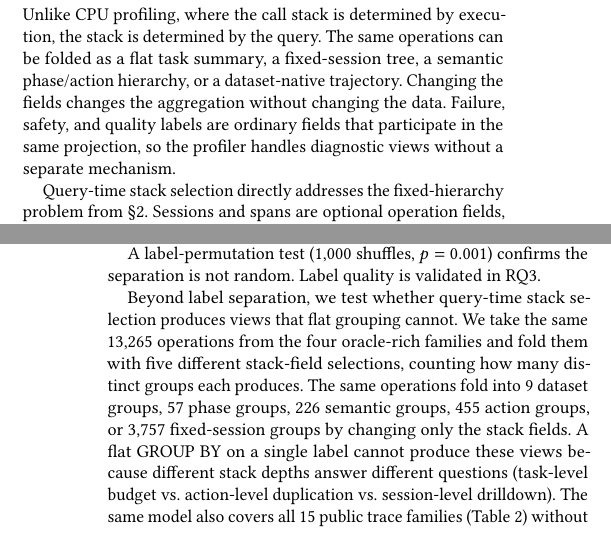
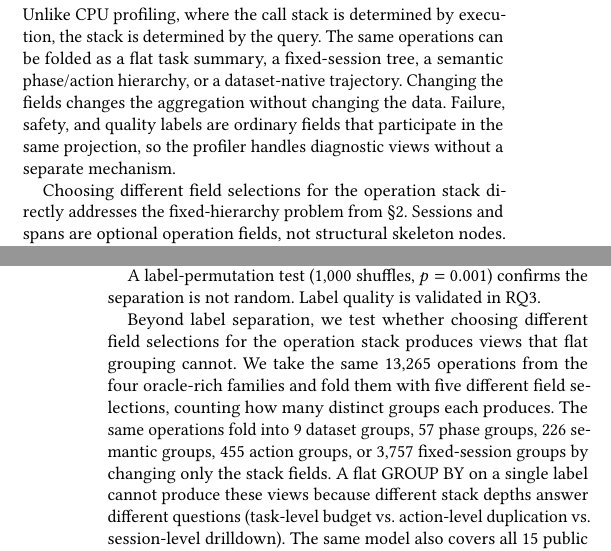
Before and after one commit to yunwei37/agentpprof-paper, a LaTeX paper (main.tex): two parts of the columns of pages 2 and 4 of 8, joined at a grey line, cut so that both start at the same text. Compiled offline with pdfLaTeX.

Commit message:
Revise main.tex: Clarify operation stack field selection; enhance explanation of fixed-hierarchy problem and its implications for query-time views

```diff
--- a/main.tex
+++ b/main.tex
@@ -354,8 +354,8 @@ Changing the fields changes the aggregation without changing the data.
 Failure, safety, and quality labels are ordinary fields that participate in the same projection, so the profiler handles diagnostic views without a separate mechanism.
 % 故障、安全和质量标签是普通字段，参与相同的投影，因此分析器无需单独机制即可处理诊断视图。
 
-Query-time stack selection directly addresses the fixed-hierarchy problem from \S\ref{sec:background}.
-% 查询时栈选择直接解决了 \S\ref{sec:background} 中的固定层次问题。
+Choosing different field selections for the operation stack directly addresses the fixed-hierarchy problem from \S\ref{sec:background}.
+% 为 operation stack 选择不同字段直接解决了 \S\ref{sec:background} 中的固定层次问题。
 Sessions and spans are optional operation fields, not structural skeleton nodes.
 % 会话和 span 是可选的 operation 字段，而非结构性骨架节点。
 Including \texttt{session} in the stack produces a per-session drilldown (equivalent to a trace tree).
@@ -590,10 +590,10 @@ A label-permutation test (1{,}000 shuffles, $p = 0.001$) confirms the separation
 Label quality is validated in RQ3.
 % 标签质量在 RQ3 中验证。
 
-Beyond label separation, we test whether query-time stack selection produces views that flat grouping cannot.
-% 除标签分离外，我们还测试查询时栈选择是否产生扁平分组无法产生的视图。
-We take the same 13{,}265 operations from the four oracle-rich families and fold them with five different stack-field selections, counting how many distinct groups each produces.
-% 我们取四个 oracle 丰富家族的同样 13,265 个 operation，用五种不同栈字段选择折叠，计算每种产生多少不同分组。
+Beyond label separation, we test whether choosing different field selections for the operation stack produces views that flat grouping cannot.
+% 除标签分离外，我们还测试为 operation stack 选择不同字段是否产生扁平分组无法产生的视图。
+We take the same 13{,}265 operations from the four oracle-rich families and fold them with five different field selections, counting how many distinct groups each produces.
+% 我们取四个 oracle 丰富家族的同样 13,265 个 operation，用五种不同字段选择折叠，计算每种产生多少不同分组。
 The same operations fold into 9~dataset groups, 57~phase groups, 226~semantic groups, 455~action groups, or 3{,}757~fixed-session groups by changing only the stack fields.
 % 同样的 operation 仅通过改变栈字段即可折叠为 9 个数据集分组、57 个阶段分组、226 个语义分组、455 个操作分组或 3,757 个固定会话分组。
 A flat GROUP BY on a single label cannot produce these views because different stack depths answer different questions (task-level budget vs.\ action-level duplication vs.\ session-level drilldown).
```
Also changed, not shown: main.pdf.
